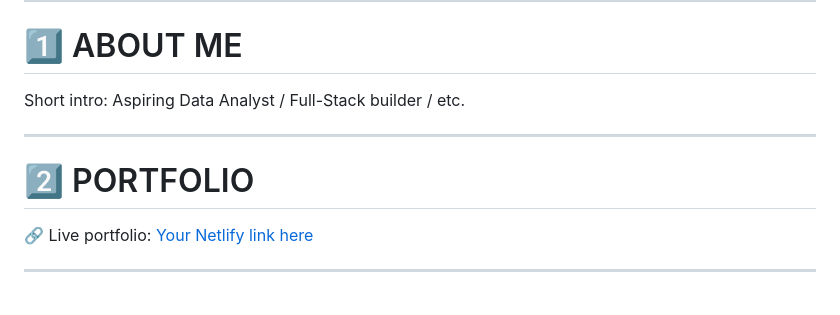
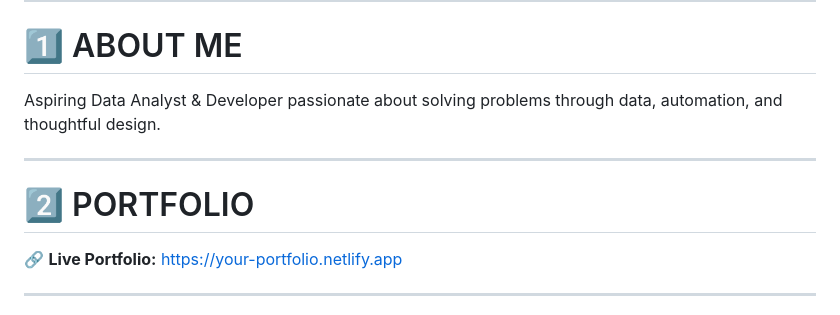
Before and after one commit to PaartHD03/PaartHD03, a Markdown page: README.md, the part around the change printed below. GitHub-like rendering.

```diff
--- a/README.md
+++ b/README.md
@@ -4,12 +4,12 @@
 ---
 
 # 1️⃣ ABOUT ME
-Short intro: Aspiring Data Analyst / Full-Stack builder / etc.
+Aspiring Data Analyst & Developer passionate about solving problems through data, automation, and thoughtful design.
 
 ---
 
 # 2️⃣ PORTFOLIO
-🔗 Live portfolio: [Your Netlify link here](https://your-portfolio.netlify.app)
+🔗 **Live Portfolio:** https://your-portfolio.netlify.app
 
 ---
 
```
Also changed, not shown: other parts of README.md (+71 -43 lines).
